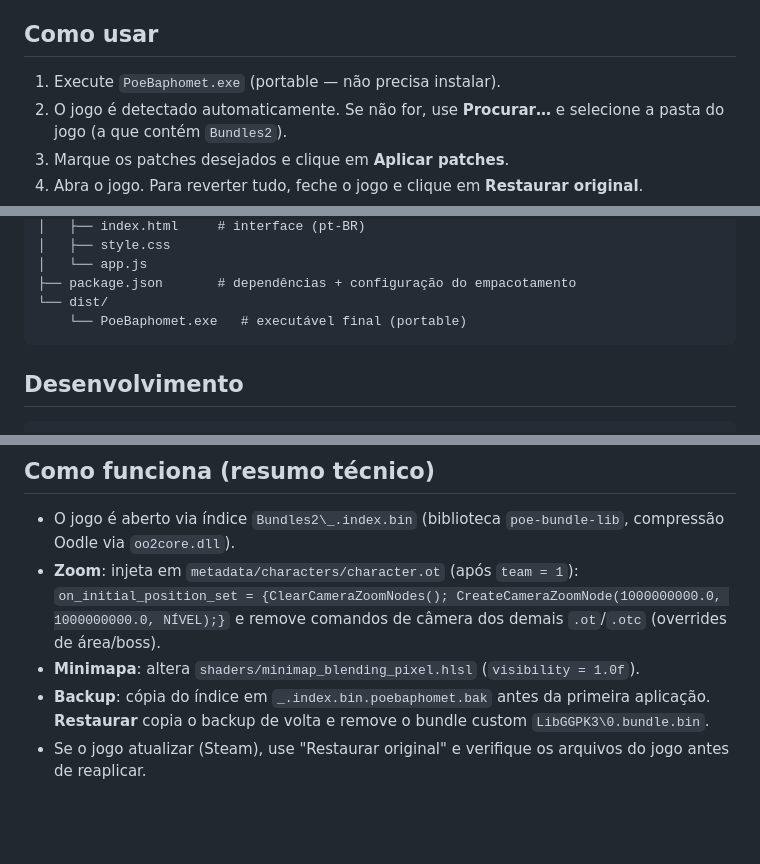
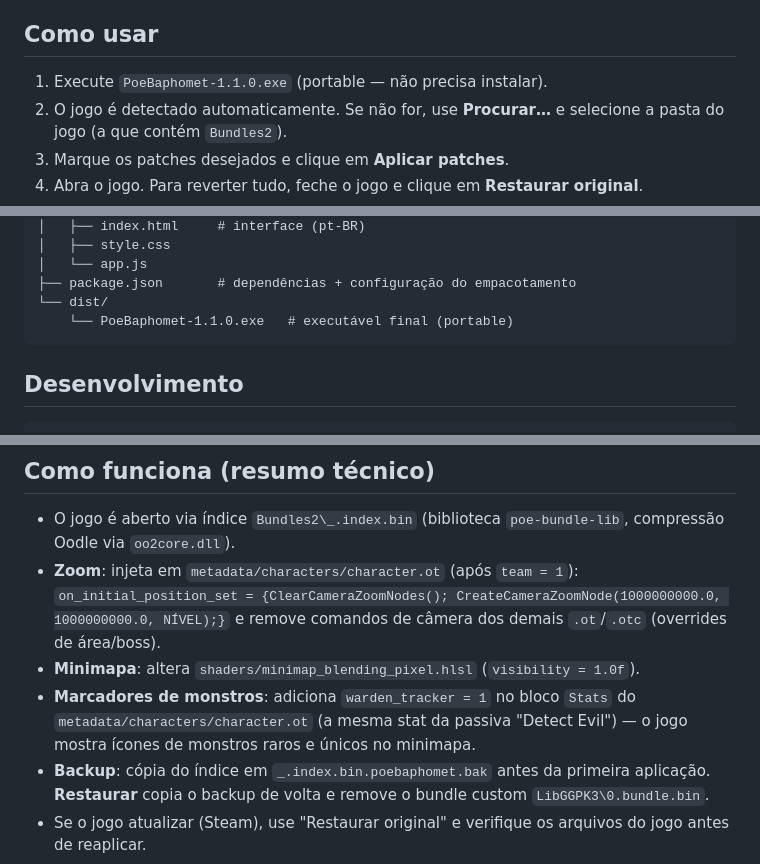
Before and after one commit to EngolfoDeAlta/poebaphomet, a Markdown page: README.md, 3 parts joined by grey strips. Rendered like a GitHub page; blank space fills up the shorter version.

Commit message:
docs: atualiza README para v1.1.0 (exe versionado + marcadores de monstros)

````diff
--- a/README.md
+++ b/README.md
@@ -13,7 +13,7 @@ Ferramenta de patches para o jogo (Windows). Edita os bundles do jogo
 
 ## Como usar
 
-1. Execute `PoeBaphomet.exe` (portable — não precisa instalar).
+1. Execute `PoeBaphomet-1.1.0.exe` (portable — não precisa instalar).
 2. O jogo é detectado automaticamente. Se não for, use **Procurar…** e selecione a
    pasta do jogo (a que contém `Bundles2`).
 3. Marque os patches desejados e clique em **Aplicar patches**.
@@ -54,7 +54,7 @@ poebaphomet/
 │   └── app.js
 ├── package.json       # dependências + configuração do empacotamento
 └── dist/
-    └── PoeBaphomet.exe   # executável final (portable)
+    └── PoeBaphomet-1.1.0.exe   # executável final (portable)
 ```
 
 ## Desenvolvimento
@@ -78,6 +78,9 @@ npm run dist         # gera o PoeBaphomet.exe (electron-builder --win portable)
   `on_initial_position_set = {ClearCameraZoomNodes(); CreateCameraZoomNode(1000000000.0, 1000000000.0, NÍVEL);}`
   e remove comandos de câmera dos demais `.ot`/`.otc` (overrides de área/boss).
 - **Minimapa**: altera `shaders/minimap_blending_pixel.hlsl` (`visibility = 1.0f`).
+- **Marcadores de monstros**: adiciona `warden_tracker = 1` no bloco `Stats` do
+  `metadata/characters/character.ot` (a mesma stat da passiva "Detect Evil") — o jogo
+  mostra ícones de monstros raros e únicos no minimapa.
 - **Backup**: cópia do índice em `_.index.bin.poebaphomet.bak` antes da primeira
   aplicação. **Restaurar** copia o backup de volta e remove o bundle custom
   `LibGGPK3\0.bundle.bin`.
````
